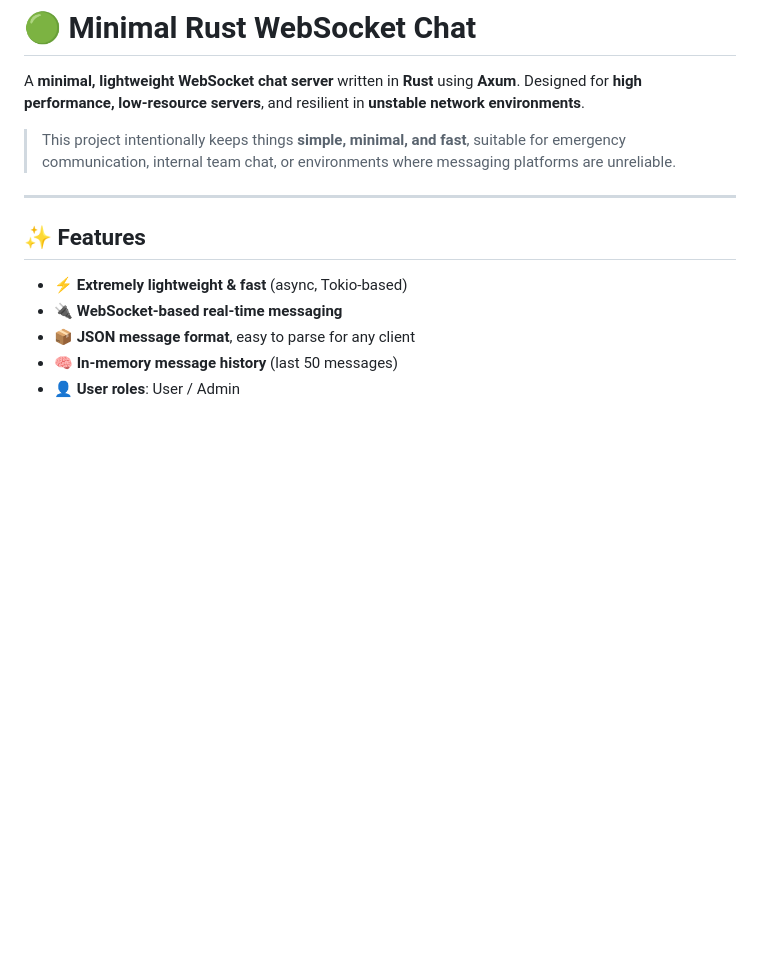
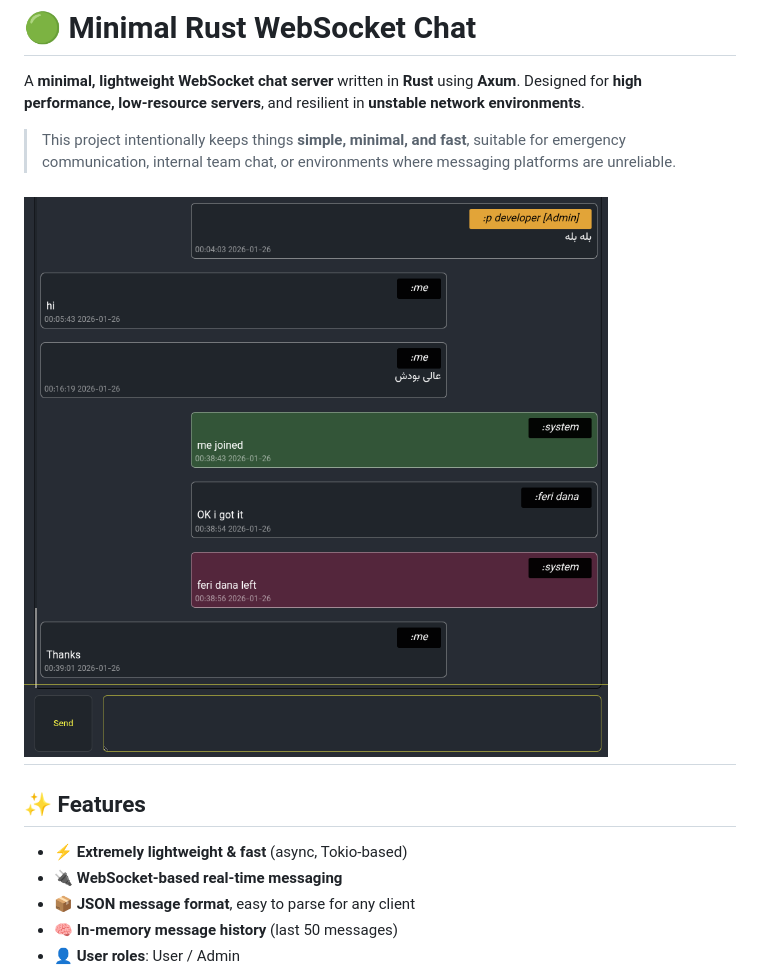
Before and after one commit to 4xmen/xchat, a Markdown page: README.md, the part around the change. Rendered like a GitHub page; pictures changed too: screenshots/screenshot.png (added); blank space fills up the shorter version.

Commit message:
doc: add screenshot

```diff
--- a/README.md
+++ b/README.md
@@ -5,7 +5,7 @@ A **minimal, lightweight WebSocket chat server** written in **Rust** using **Axu
 
 > This project intentionally keeps things **simple, minimal, and fast**, suitable for emergency communication, internal team chat, or environments where messaging platforms are unreliable.
 
-
+![screenshot](screenshots/screenshot.png)
 ---
 
 ## ✨ Features
```
